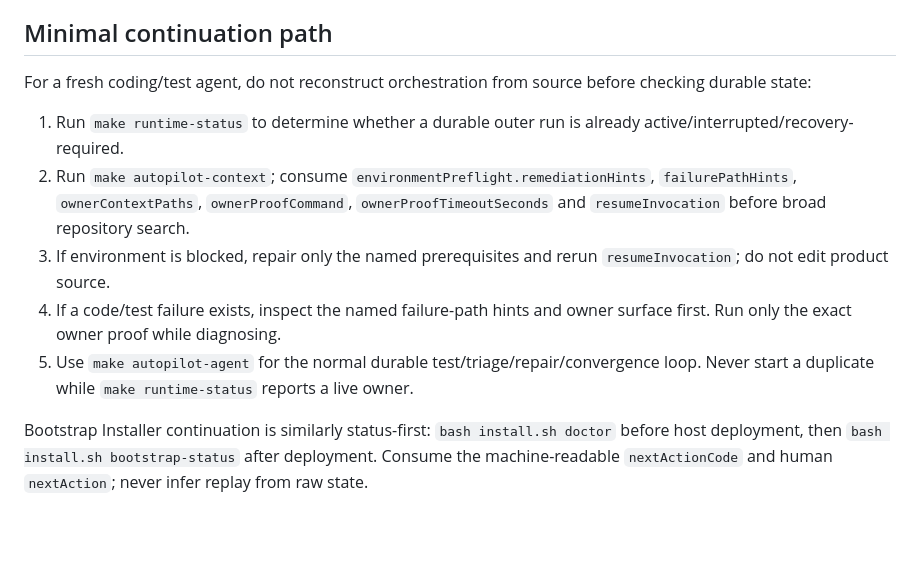
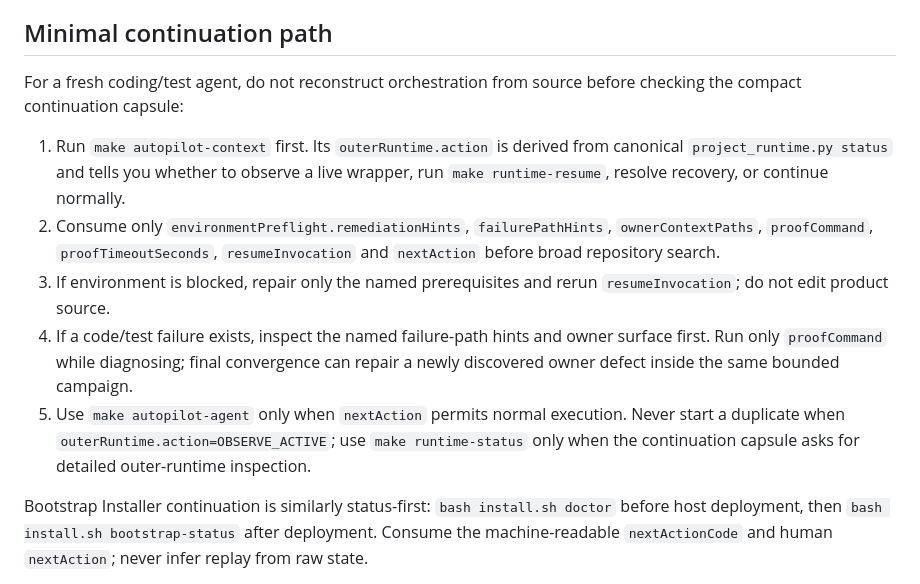
Before and after one commit to rezabehroozi/4so-platform-factory, a Markdown page: AGENTS.md, the part around one of its changes. GitHub-like rendering; blank space fills up the shorter version.

Commit message:
agents: reduce continuation to one compact context probe

```diff
--- a/AGENTS.md
+++ b/AGENTS.md
@@ -4,13 +4,13 @@ This file is a machine-consumed contributor contract. It intentionally contains
 
 ## Minimal continuation path
 
-For a fresh coding/test agent, do not reconstruct orchestration from source before checking durable state:
+For a fresh coding/test agent, do not reconstruct orchestration from source before checking the compact continuation capsule:
 
-1. Run `make runtime-status` to determine whether a durable outer run is already active/interrupted/recovery-required.
-2. Run `make autopilot-context`; consume `environmentPreflight.remediationHints`, `failurePathHints`, `ownerContextPaths`, `ownerProofCommand`, `ownerProofTimeoutSeconds` and `resumeInvocation` before broad repository search.
+1. Run `make autopilot-context` first. Its `outerRuntime.action` is derived from canonical `project_runtime.py status` and tells you whether to observe a live wrapper, run `make runtime-resume`, resolve recovery, or continue normally.
+2. Consume only `environmentPreflight.remediationHints`, `failurePathHints`, `ownerContextPaths`, `proofCommand`, `proofTimeoutSeconds`, `resumeInvocation` and `nextAction` before broad repository search.
 3. If environment is blocked, repair only the named prerequisites and rerun `resumeInvocation`; do not edit product source.
-4. If a code/test failure exists, inspect the named failure-path hints and owner surface first. Run only the exact owner proof while diagnosing.
-5. Use `make autopilot-agent` for the normal durable test/triage/repair/convergence loop. Never start a duplicate while `make runtime-status` reports a live owner.
+4. If a code/test failure exists, inspect the named failure-path hints and owner surface first. Run only `proofCommand` while diagnosing; final convergence can repair a newly discovered owner defect inside the same bounded campaign.
+5. Use `make autopilot-agent` only when `nextAction` permits normal execution. Never start a duplicate when `outerRuntime.action=OBSERVE_ACTIVE`; use `make runtime-status` only when the continuation capsule asks for detailed outer-runtime inspection.
 
 Bootstrap Installer continuation is similarly status-first: `bash install.sh doctor` before host deployment, then `bash install.sh bootstrap-status` after deployment. Consume the machine-readable `nextActionCode` and human `nextAction`; never infer replay from raw state.
 
```
Also changed, not shown: other parts of AGENTS.md (+1 -1 lines).
